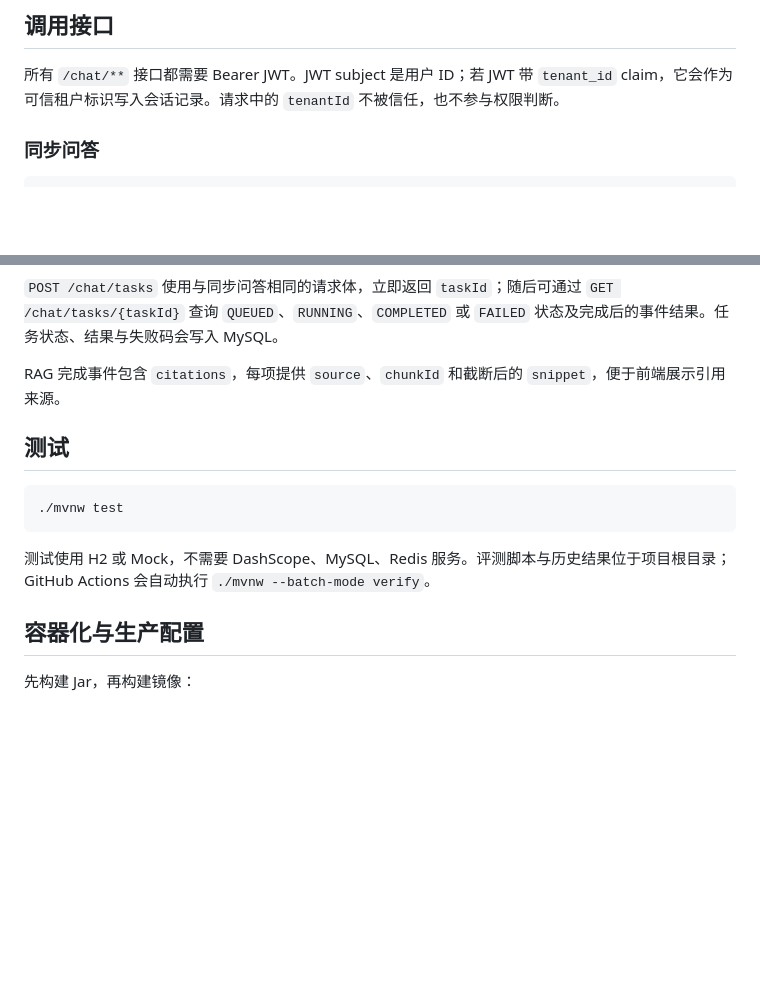
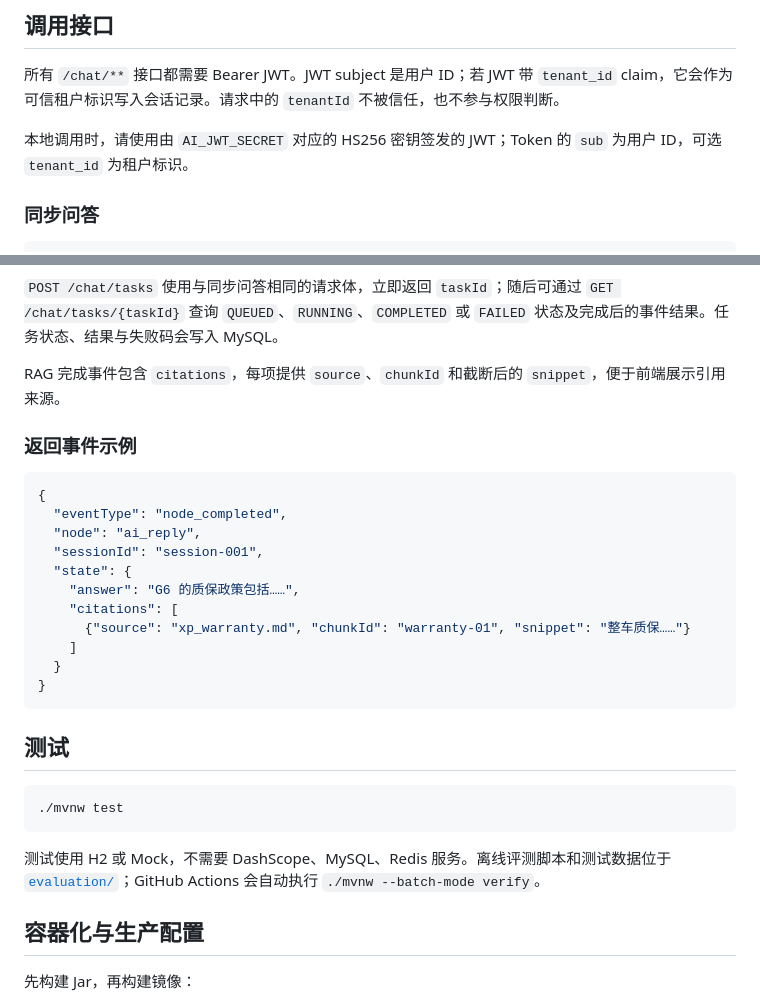
Before and after one commit to 141414-hym/ai-customer-system, a Markdown page: README.md, 2 parts joined by grey strips. GitHub-like rendering; blank space fills up the shorter version.

Commit message:
docs: improve GitHub README presentation

````diff
--- a/README.md
+++ b/README.md
@@ -68,6 +73,8 @@ HTTP / SSE
 
 所有 `/chat/**` 接口都需要 Bearer JWT。JWT subject 是用户 ID；若 JWT 带 `tenant_id` claim，它会作为可信租户标识写入会话记录。请求中的 `tenantId` 不被信任，也不参与权限判断。
 
+本地调用时，请使用由 `AI_JWT_SECRET` 对应的 HS256 密钥签发的 JWT；Token 的 `sub` 为用户 ID，可选 `tenant_id` 为租户标识。
+
 ### 同步问答
 
 ```bash
@@ -94,13 +101,29 @@ curl -N -X POST http://localhost:8081/chat/ask/stream \
 
 RAG 完成事件包含 `citations`，每项提供 `source`、`chunkId` 和截断后的 `snippet`，便于前端展示引用来源。
 
+### 返回事件示例
+
+```json
+{
+  "eventType": "node_completed",
+  "node": "ai_reply",
+  "sessionId": "session-001",
+  "state": {
+    "answer": "G6 的质保政策包括……",
+    "citations": [
+      {"source": "xp_warranty.md", "chunkId": "warranty-01", "snippet": "整车质保……"}
+    ]
+  }
+}
+```
+
 ## 测试
 
 ```bash
 ./mvnw test
 ```
 
-测试使用 H2 或 Mock，不需要 DashScope、MySQL、Redis 服务。评测脚本与历史结果位于项目根目录；GitHub Actions 会自动执行 `./mvnw --batch-mode verify`。
+测试使用 H2 或 Mock，不需要 DashScope、MySQL、Redis 服务。离线评测脚本和测试数据位于 [`evaluation/`](evaluation/README.md)；GitHub Actions 会自动执行 `./mvnw --batch-mode verify`。
 
 ## 容器化与生产配置
 
````
Also changed, not shown: other parts of README.md (+5 -0 lines).
